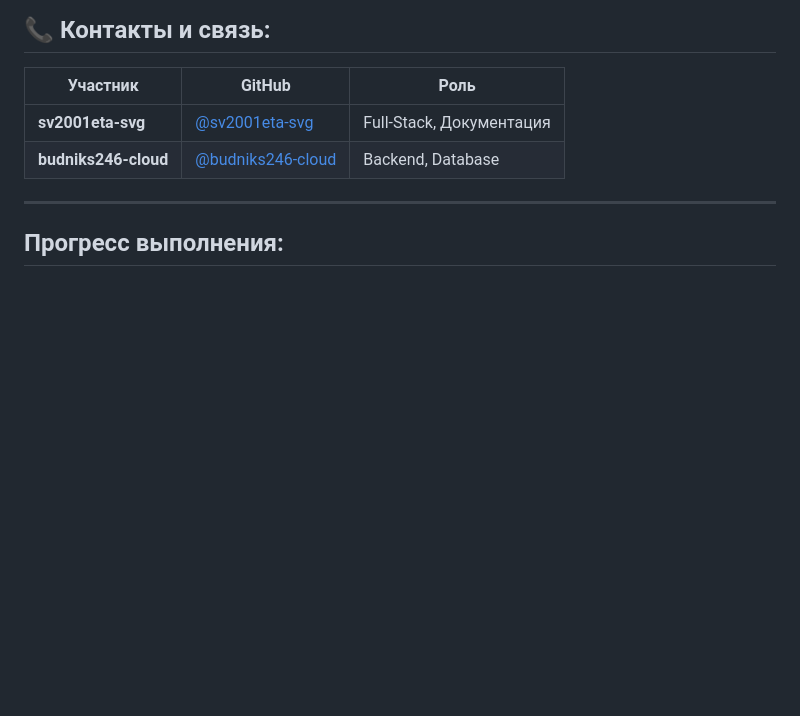
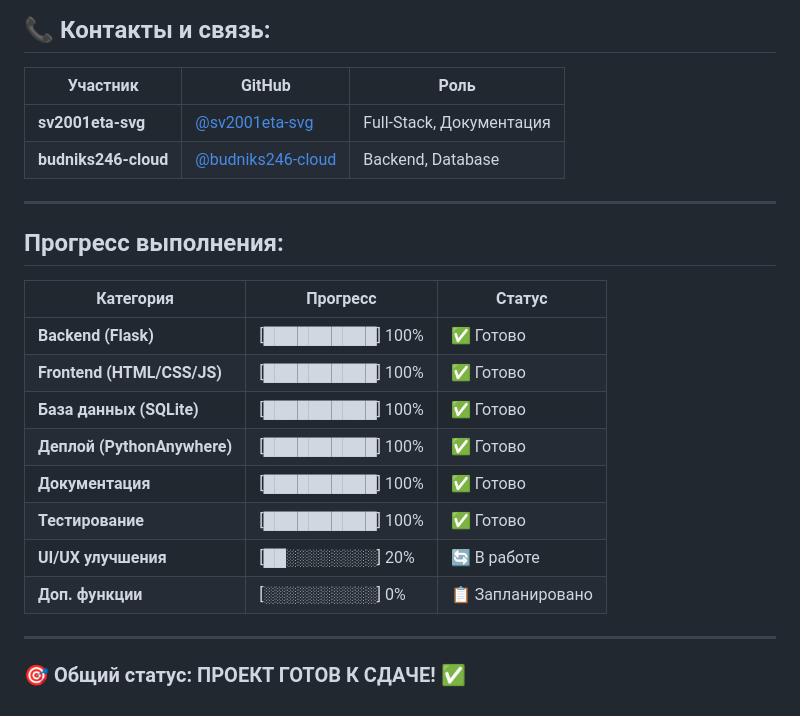
Before and after one commit to sv2001eta-svg/student_PPK, a Markdown page: TEAM.md, the part around the change. Drawn GitHub-style; blank space fills up the shorter version.

Commit message:
git add . git commit -m "📋 TEAM.md: добавлен прогресс выполнения проекта" git push

```diff
--- a/TEAM.md
+++ b/TEAM.md
@@ -81,3 +81,18 @@
 ---
 
 ##  **Прогресс выполнения:**
+
+| Категория | Прогресс | Статус |
+|-----------|----------|--------|
+| **Backend (Flask)** | [██████████] 100% | ✅ Готово |
+| **Frontend (HTML/CSS/JS)** | [██████████] 100% | ✅ Готово |
+| **База данных (SQLite)** | [██████████] 100% | ✅ Готово |
+| **Деплой (PythonAnywhere)** | [██████████] 100% | ✅ Готово |
+| **Документация** | [██████████] 100% | ✅ Готово |
+| **Тестирование** | [██████████] 100% | ✅ Готово |
+| **UI/UX улучшения** | [██░░░░░░░░] 20% | 🔄 В работе |
+| **Доп. функции** | [░░░░░░░░░░] 0% | 📋 Запланировано |
+
+---
+
+### 🎯 Общий статус: **ПРОЕКТ ГОТОВ К СДАЧЕ!** ✅
```
